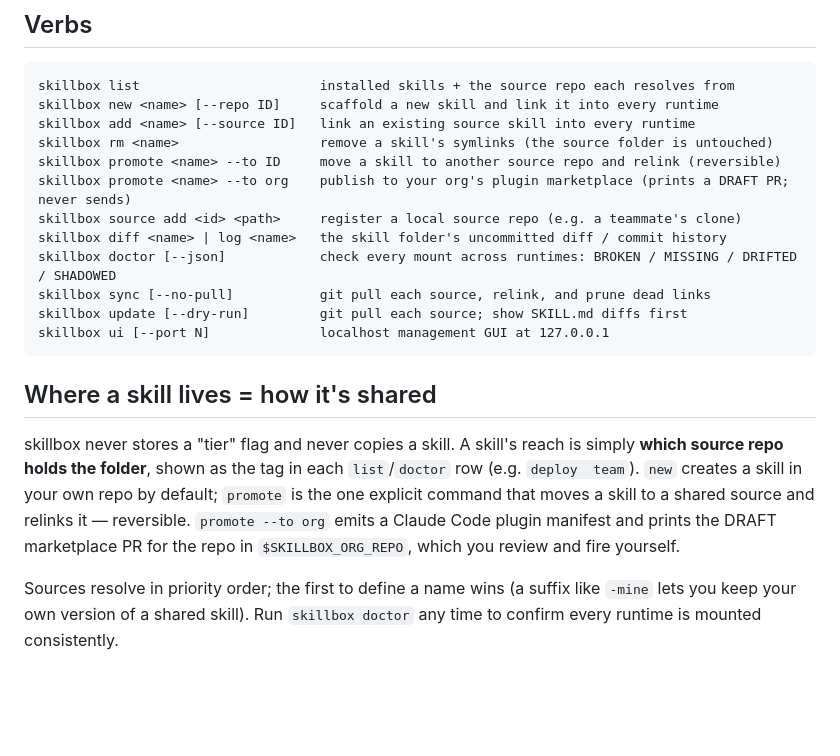
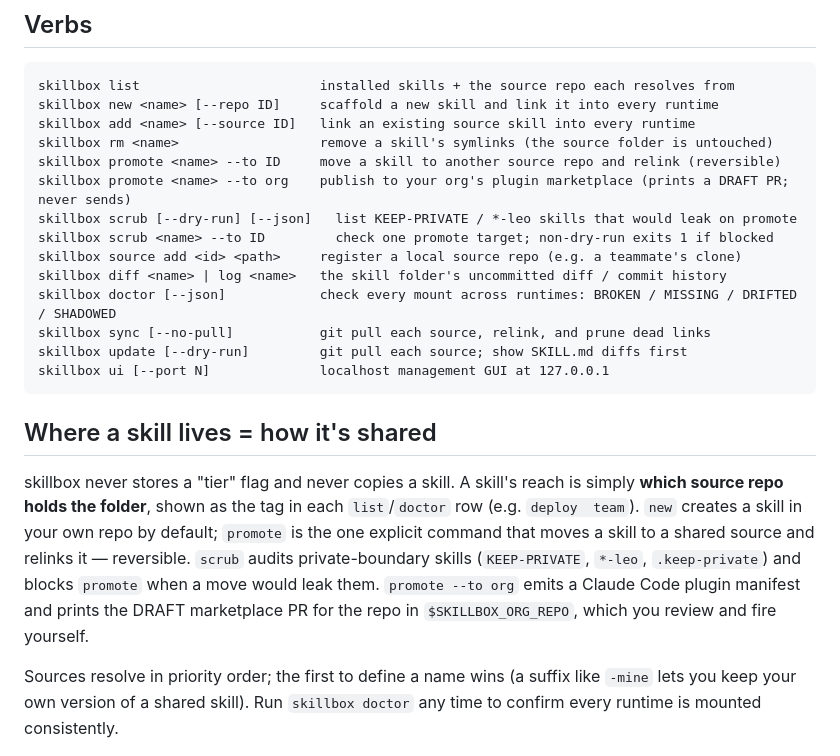
Before and after one commit to firstbitelabsllc/skillbox, a Markdown page: README.md, the part around the change. GitHub-like rendering; blank space fills up the shorter version.

Commit message:
docs: document skillbox scrub in README (#3)
Co-authored-by: Cursor <cursoragent@cursor.com>

```diff
--- a/README.md
+++ b/README.md
@@ -23,6 +23,8 @@ skillbox add <name> [--source ID]   link an existing source skill into every run
 skillbox rm <name>                  remove a skill's symlinks (the source folder is untouched)
 skillbox promote <name> --to ID     move a skill to another source repo and relink (reversible)
 skillbox promote <name> --to org    publish to your org's plugin marketplace (prints a DRAFT PR; never sends)
+skillbox scrub [--dry-run] [--json]   list KEEP-PRIVATE / *-leo skills that would leak on promote
+skillbox scrub <name> --to ID         check one promote target; non-dry-run exits 1 if blocked
 skillbox source add <id> <path>     register a local source repo (e.g. a teammate's clone)
 skillbox diff <name> | log <name>   the skill folder's uncommitted diff / commit history
 skillbox doctor [--json]            check every mount across runtimes: BROKEN / MISSING / DRIFTED / SHADOWED
@@ -33,7 +35,7 @@ skillbox ui [--port N]              localhost management GUI at 127.0.0.1
 
 ## Where a skill lives = how it's shared
 
-skillbox never stores a "tier" flag and never copies a skill. A skill's reach is simply **which source repo holds the folder**, shown as the tag in each `list`/`doctor` row (e.g. `deploy  team`). `new` creates a skill in your own repo by default; `promote` is the one explicit command that moves a skill to a shared source and relinks it — reversible. `promote --to org` emits a Claude Code plugin manifest and prints the DRAFT marketplace PR for the repo in `$SKILLBOX_ORG_REPO`, which you review and fire yourself.
+skillbox never stores a "tier" flag and never copies a skill. A skill's reach is simply **which source repo holds the folder**, shown as the tag in each `list`/`doctor` row (e.g. `deploy  team`). `new` creates a skill in your own repo by default; `promote` is the one explicit command that moves a skill to a shared source and relinks it — reversible. `scrub` audits private-boundary skills (`KEEP-PRIVATE`, `*-leo`, `.keep-private`) and blocks `promote` when a move would leak them. `promote --to org` emits a Claude Code plugin manifest and prints the DRAFT marketplace PR for the repo in `$SKILLBOX_ORG_REPO`, which you review and fire yourself.
 
 Sources resolve in priority order; the first to define a name wins (a suffix like `-mine` lets you keep your own version of a shared skill). Run `skillbox doctor` any time to confirm every runtime is mounted consistently.
 
```
